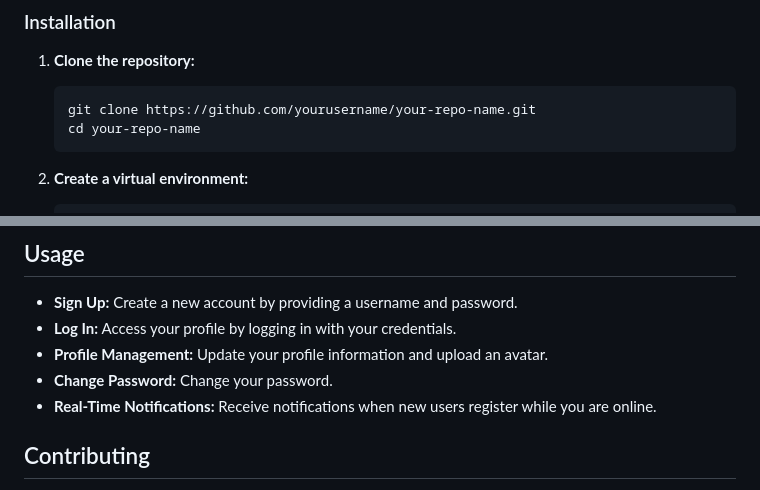
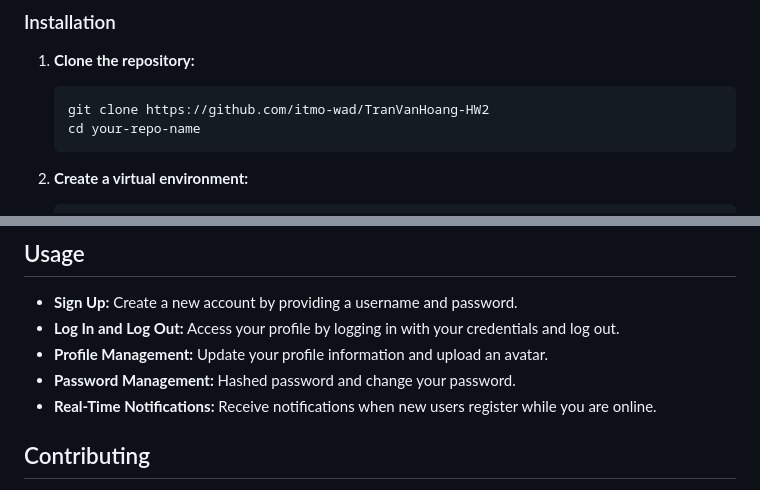
Before and after one commit to itmo-wad/TranVanHoang-HW2, a Markdown page: Readme.md, 2 parts joined by grey strips. GitHub-like rendering.

````diff
--- a/Readme.md
+++ b/Readme.md
@@ -59,7 +78,7 @@ This project is a web application built with Flask that implements a real-time n
 1. **Clone the repository:**
 
    ```bash
-   git clone https://github.com/yourusername/your-repo-name.git
+   git clone https://github.com/itmo-wad/TranVanHoang-HW2
    cd your-repo-name
    ```
 
@@ -103,9 +122,9 @@ This project is a web application built with Flask that implements a real-time n
 ## Usage
 
 - **Sign Up:** Create a new account by providing a username and password.
-- **Log In:** Access your profile by logging in with your credentials.
+- **Log In and Log Out:** Access your profile by logging in with your credentials and log out.
 - **Profile Management:** Update your profile information and upload an avatar.
-- **Change Password:** Change your password.
+- **Password Management:** Hashed password and change your password.
 - **Real-Time Notifications:** Receive notifications when new users register while you are online.
 
 ## Contributing
````
Also changed, not shown: other parts of Readme.md (+28 -9 lines).
